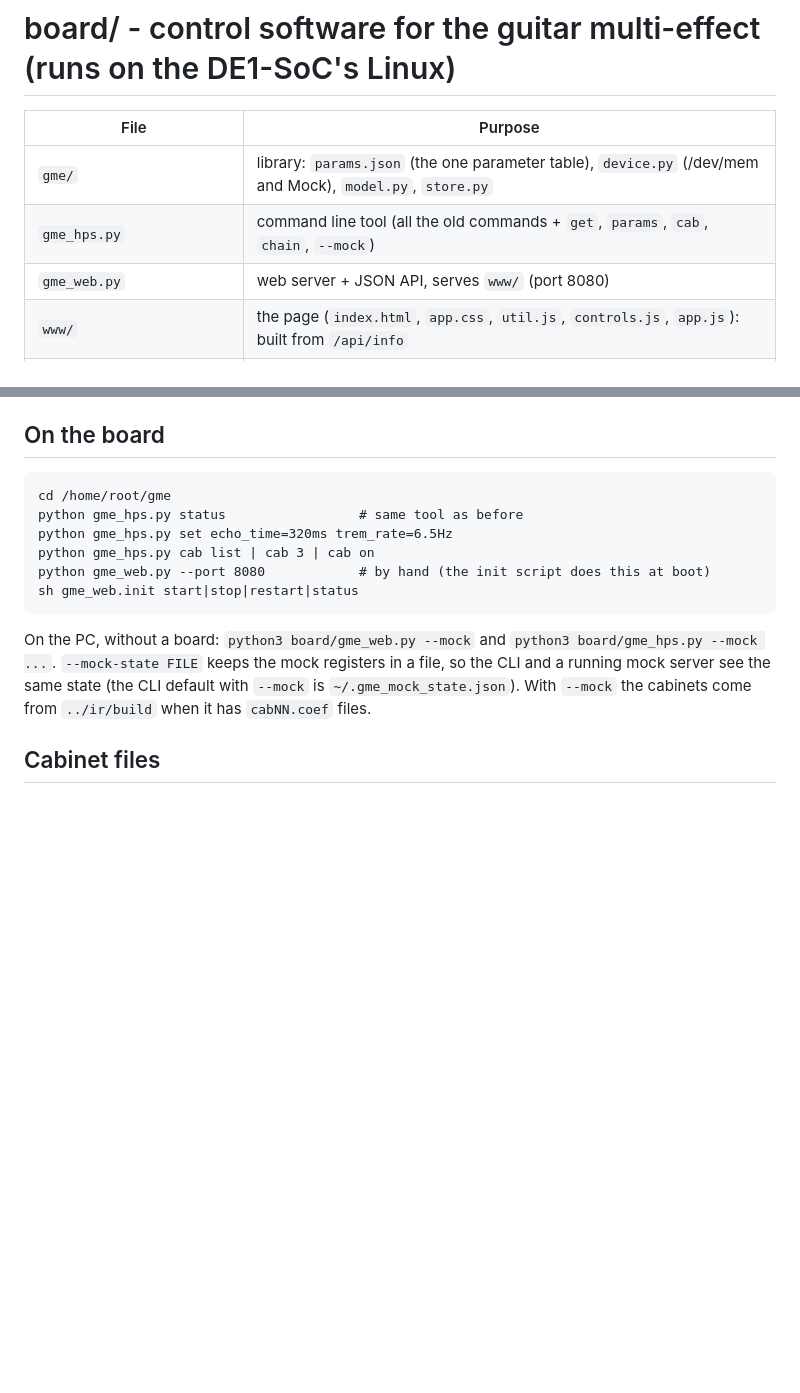
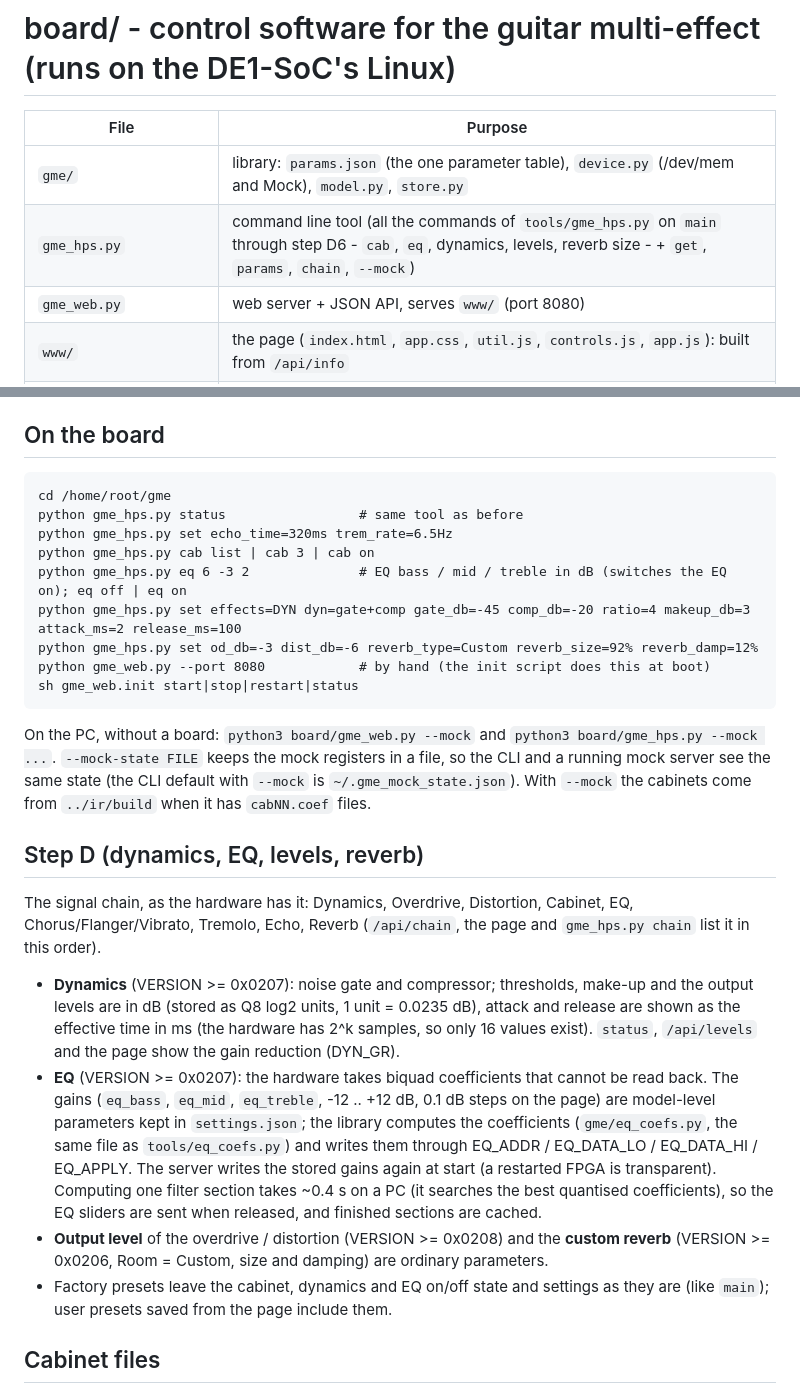
Before and after one commit to nik-chembedded/guitar-multi-effect, a Markdown page: board/README.md, 2 parts joined by grey strips. GitHub-like rendering; blank space fills up the shorter version.

Commit message:
web-ui docs: step D, chain order, EQ
Co-Authored-By: Claude Opus 5.5 <noreply@anthropic.com>

````diff
--- a/board/README.md
+++ b/board/README.md
@@ -3,7 +3,7 @@
 | File | Purpose |
 |------|---------|
 | `gme/` | library: `params.json` (the one parameter table), `device.py` (/dev/mem and Mock), `model.py`, `store.py` |
-| `gme_hps.py` | command line tool (all the old commands + `get`, `params`, `cab`, `chain`, `--mock`) |
+| `gme_hps.py` | command line tool (all the commands of `tools/gme_hps.py` on `main` through step D6 - `cab`, `eq`, dynamics, levels, reverb size - + `get`, `params`, `chain`, `--mock`) |
 | `gme_web.py` | web server + JSON API, serves `www/` (port 8080) |
 | `www/` | the page (`index.html`, `app.css`, `util.js`, `controls.js`, `app.js`): built from `/api/info` |
 | `gme_smoke.py` | smoke test of the running server (used by `tools/board_smoke.sh`) |
@@ -44,6 +44,9 @@ cd /home/root/gme
 python gme_hps.py status                 # same tool as before
 python gme_hps.py set echo_time=320ms trem_rate=6.5Hz
 python gme_hps.py cab list | cab 3 | cab on
+python gme_hps.py eq 6 -3 2              # EQ bass / mid / treble in dB (switches the EQ on); eq off | eq on
+python gme_hps.py set effects=DYN dyn=gate+comp gate_db=-45 comp_db=-20 ratio=4 makeup_db=3 attack_ms=2 release_ms=100
+python gme_hps.py set od_db=-3 dist_db=-6 reverb_type=Custom reverb_size=92% reverb_damp=12%
 python gme_web.py --port 8080            # by hand (the init script does this at boot)
 sh gme_web.init start|stop|restart|status
 ```
@@ -52,6 +55,25 @@ On the PC, without a board: `python3 board/gme_web.py --mock` and `python3 board
 `--mock-state FILE` keeps the mock registers in a file, so the CLI and a running mock server see the same
 state (the CLI default with `--mock` is `~/.gme_mock_state.json`). With `--mock` the cabinets come from
 `../ir/build` when it has `cabNN.coef` files.
+
+## Step D (dynamics, EQ, levels, reverb)
+
+The signal chain, as the hardware has it: Dynamics, Overdrive, Distortion, Cabinet, EQ, Chorus/Flanger/Vibrato,
+Tremolo, Echo, Reverb (`/api/chain`, the page and `gme_hps.py chain` list it in this order).
+
+* **Dynamics** (VERSION >= 0x0207): noise gate and compressor; thresholds, make-up and the output levels are in dB
+  (stored as Q8 log2 units, 1 unit = 0.0235 dB), attack and release are shown as the effective time in ms (the hardware
+  has 2^k samples, so only 16 values exist). `status`, `/api/levels` and the page show the gain reduction (DYN_GR).
+* **EQ** (VERSION >= 0x0207): the hardware takes biquad coefficients that cannot be read back. The gains
+  (`eq_bass`, `eq_mid`, `eq_treble`, -12 .. +12 dB, 0.1 dB steps on the page) are model-level parameters kept in
+  `settings.json`; the library computes the coefficients (`gme/eq_coefs.py`, the same file as `tools/eq_coefs.py`)
+  and writes them through EQ_ADDR / EQ_DATA_LO / EQ_DATA_HI / EQ_APPLY. The server writes the stored gains again at
+  start (a restarted FPGA is transparent). Computing one filter section takes ~0.4 s on a PC (it searches the best
+  quantised coefficients), so the EQ sliders are sent when released, and finished sections are cached.
+* **Output level** of the overdrive / distortion (VERSION >= 0x0208) and the **custom reverb** (VERSION >= 0x0206,
+  Room = Custom, size and damping) are ordinary parameters.
+* Factory presets leave the cabinet, dynamics and EQ on/off state and settings as they are (like `main`); user presets
+  saved from the page include them.
 
 ## Cabinet files
 
````
Also changed, not shown: docs/web_ui_design.md (+6 -3 lines).
